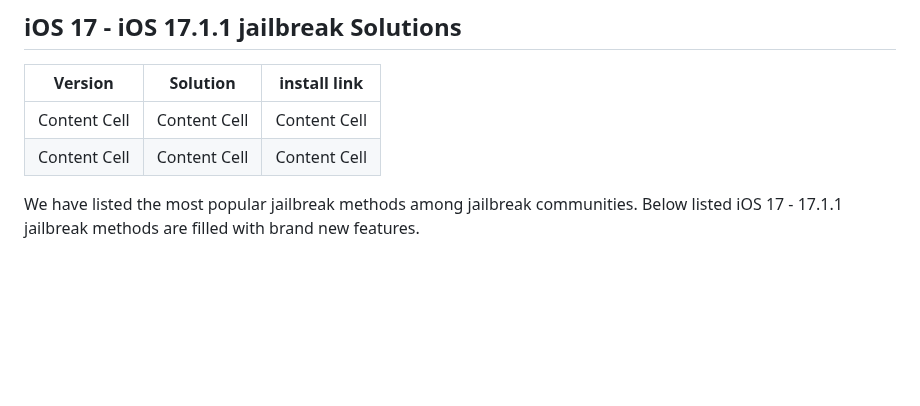
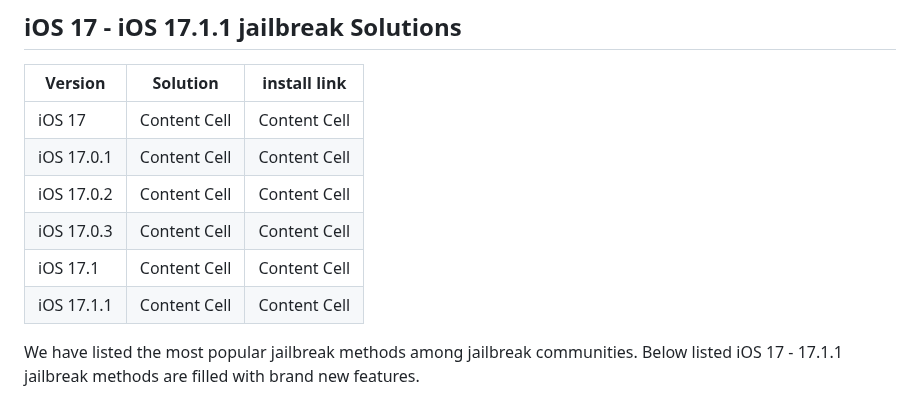
Before and after one commit to kentdata/iOS-17-Jailbreak, a Markdown page: README.md, the part around the change. Rendered like a GitHub page; blank space fills up the shorter version.

```diff
--- a/README.md
+++ b/README.md
@@ -40,8 +40,12 @@ Read more about
 
 | Version  | Solution | install link |
 | ------------- | ------------- | ------------- |
-| Content Cell  | Content Cell  | Content Cell  |
-| Content Cell  | Content Cell  | Content Cell  |
+| iOS 17  | Content Cell  | Content Cell  |
+| iOS 17.0.1  | Content Cell  | Content Cell  |
+| iOS 17.0.2  | Content Cell  | Content Cell  |
+| iOS 17.0.3  | Content Cell  | Content Cell  |
+| iOS 17.1  | Content Cell  | Content Cell  |
+| iOS 17.1.1  | Content Cell  | Content Cell  |
 
 We have listed the most popular jailbreak methods among jailbreak communities. Below listed iOS 17 - 17.1.1 jailbreak methods are filled with brand new features.
 
```
